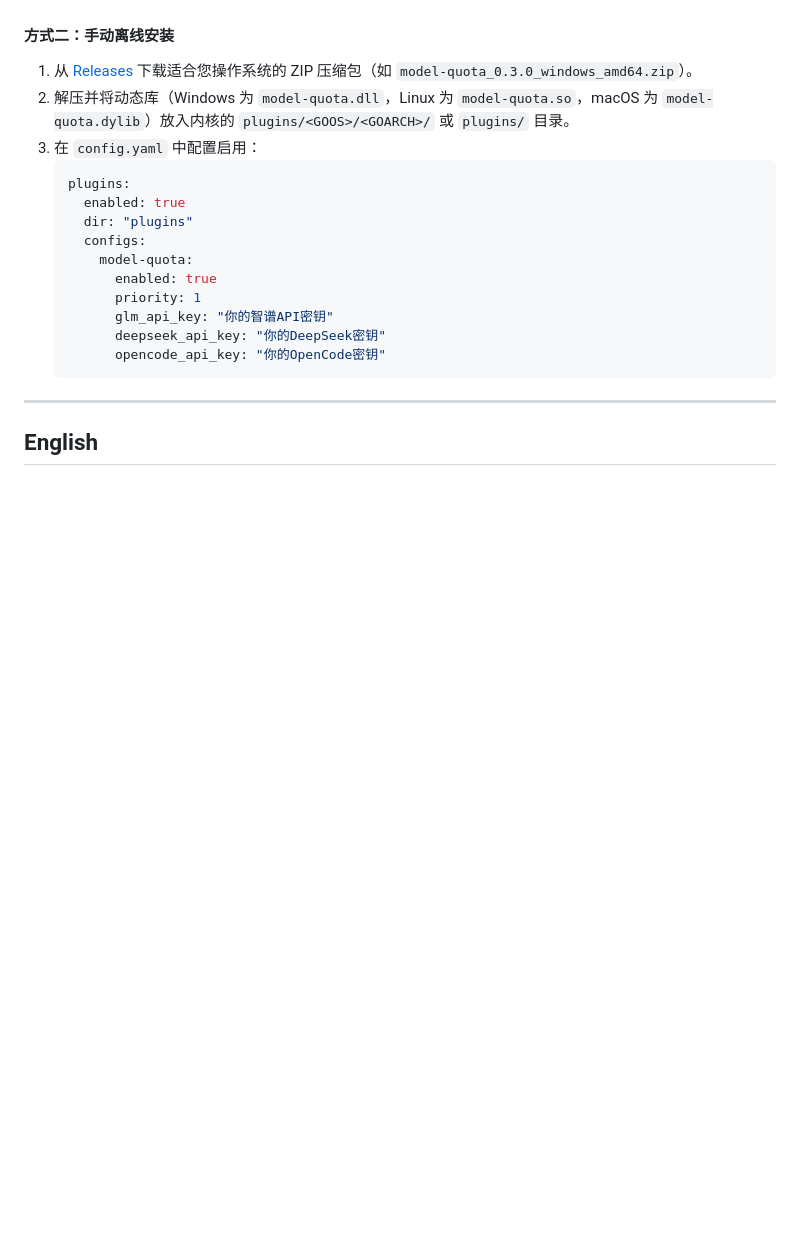
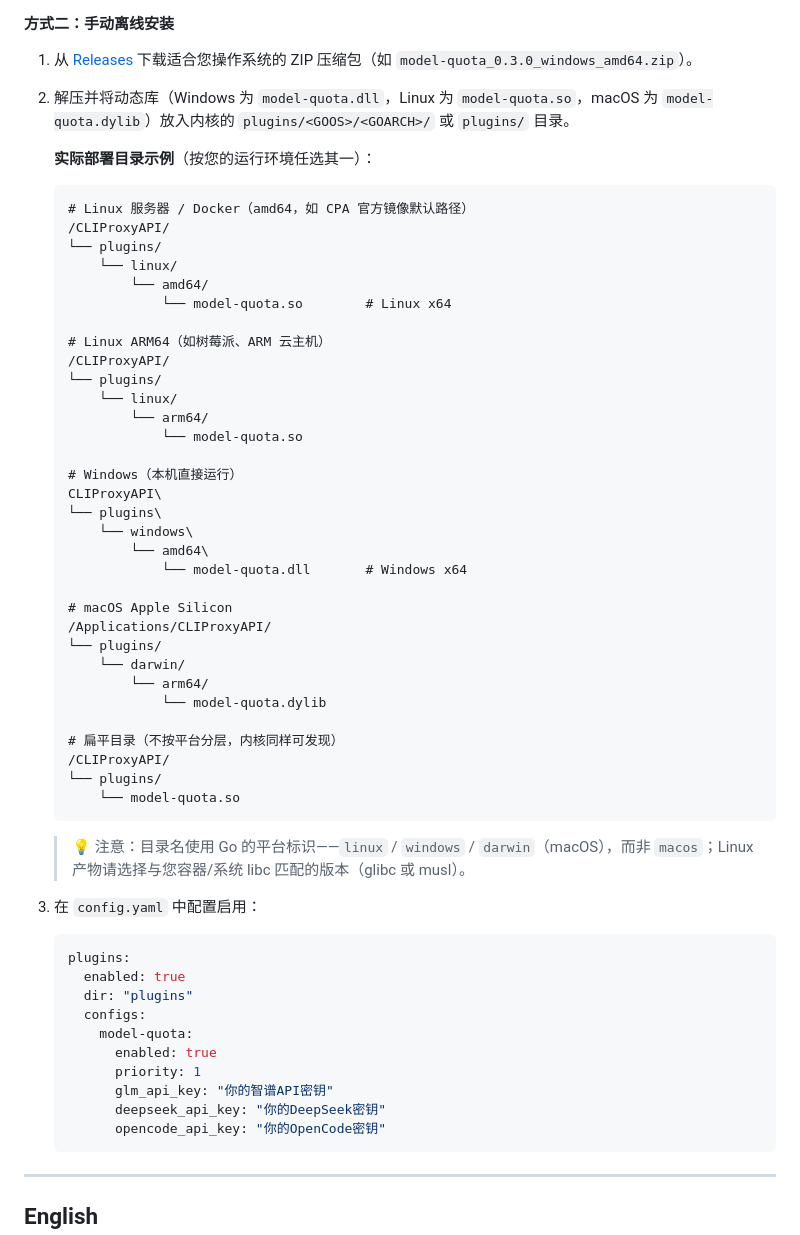
Before and after one commit to sicoolqs/cpa-plugin-model-quota, a Markdown page: README.md, the part around the change. Rendered like a GitHub page; blank space fills up the shorter version.

Commit message:
docs: add concrete plugins/ deployment directory examples to README

````diff
--- a/README.md
+++ b/README.md
@@ -44,6 +44,45 @@
 
 1. 从 [Releases](https://github.com/ZRZ-0805/cpa-plugin-model-quota/releases) 下载适合您操作系统的 ZIP 压缩包（如 `model-quota_0.3.0_windows_amd64.zip`）。
 2. 解压并将动态库（Windows 为 `model-quota.dll`，Linux 为 `model-quota.so`，macOS 为 `model-quota.dylib`）放入内核的 `plugins/<GOOS>/<GOARCH>/` 或 `plugins/` 目录。
+
+   **实际部署目录示例**（按您的运行环境任选其一）：
+
+   ```text
+   # Linux 服务器 / Docker（amd64，如 CPA 官方镜像默认路径）
+   /CLIProxyAPI/
+   └── plugins/
+       └── linux/
+           └── amd64/
+               └── model-quota.so        # Linux x64
+
+   # Linux ARM64（如树莓派、ARM 云主机）
+   /CLIProxyAPI/
+   └── plugins/
+       └── linux/
+           └── arm64/
+               └── model-quota.so
+
+   # Windows（本机直接运行）
+   CLIProxyAPI\
+   └── plugins\
+       └── windows\
+           └── amd64\
+               └── model-quota.dll       # Windows x64
+
+   # macOS Apple Silicon
+   /Applications/CLIProxyAPI/
+   └── plugins/
+       └── darwin/
+           └── arm64/
+               └── model-quota.dylib
+
+   # 扁平目录（不按平台分层，内核同样可发现）
+   /CLIProxyAPI/
+   └── plugins/
+       └── model-quota.so
+   ```
+
+   > 💡 注意：目录名使用 Go 的平台标识——`linux` / `windows` / `darwin`（macOS），而非 `macos`；Linux 产物请选择与您容器/系统 libc 匹配的版本（glibc 或 musl）。
 3. 在 `config.yaml` 中配置启用：
    ```yaml
    plugins:
````
